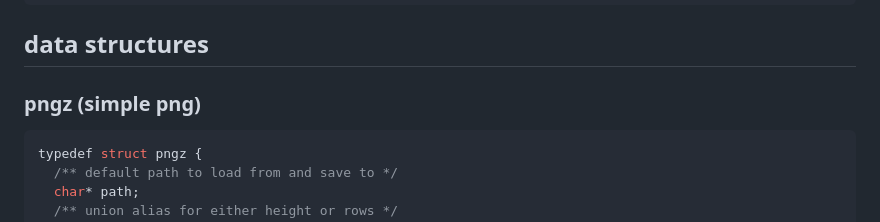
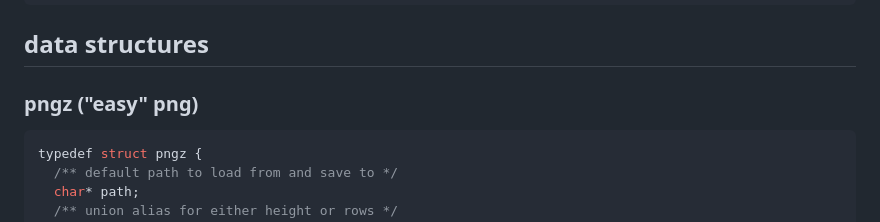
Before and after one commit to sjdobesh/pngz, a Markdown page: readme.md, the part around the change. Rendered like a GitHub page.

````diff
--- a/readme.md
+++ b/readme.md
@@ -50,7 +50,7 @@ gcc prog.c pngz.c pngz.h
 
 ## data structures
 
-### pngz (simple png)
+### pngz ("easy" png)
 ```c
 typedef struct pngz {
   /** default path to load from and save to */
````
